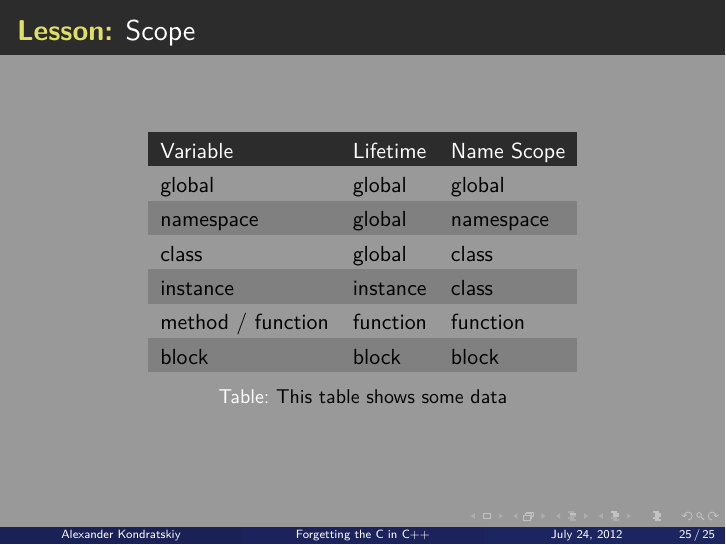
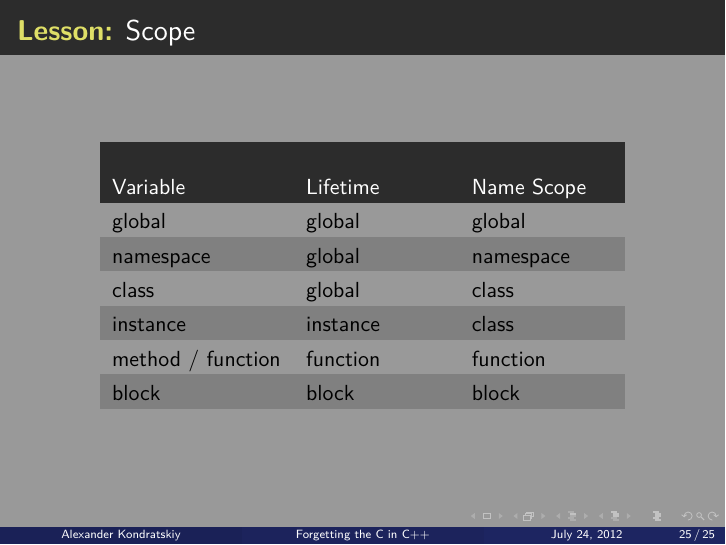
Before and after one commit to KholdStare/ForgettingCinCpp, LaTeX slides (beamer_presentation.tex): page 39 of 39. Compiled offline with pdfLaTeX.

Commit message:
Tweaked table.

```diff
--- a/beamer_presentation.tex
+++ b/beamer_presentation.tex
@@ -505,7 +505,7 @@ namespace SomeNamespace {
 
     \rowcolors{2}{codecomment}{themegray}
     \begin{table}[tl]
-        \begin{tabular}{lll}
+        \begin{tabular}{p{3cm}p{2.5cm}p{2.5cm}}
             \rowcolor{codebg}
             \color{white} Variable & \color{white} Lifetime & \color{white} Name Scope\\
                           global & global & global \\
@@ -515,8 +515,6 @@ namespace SomeNamespace {
                      method / function & function & function \\
                      block & block & block \\
         \end{tabular}
-        \caption{This table shows some data}
-        %\label{tab:myfirsttable}
     \end{table}
 \end{frame}
 
```
